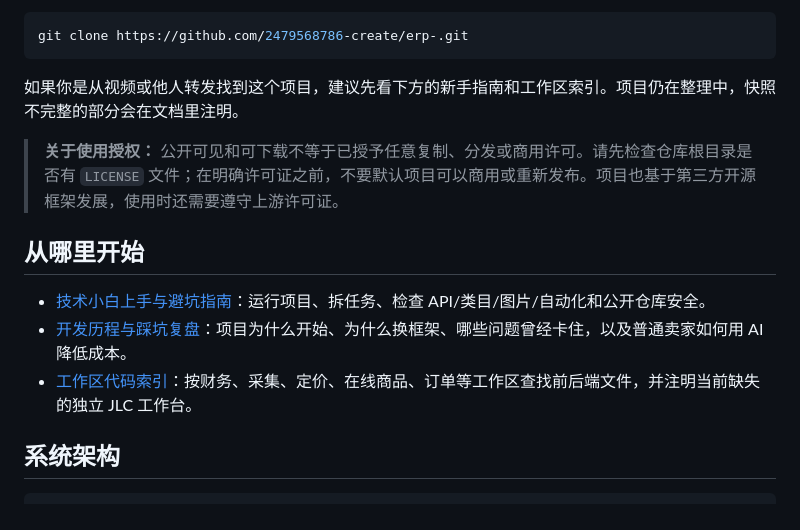
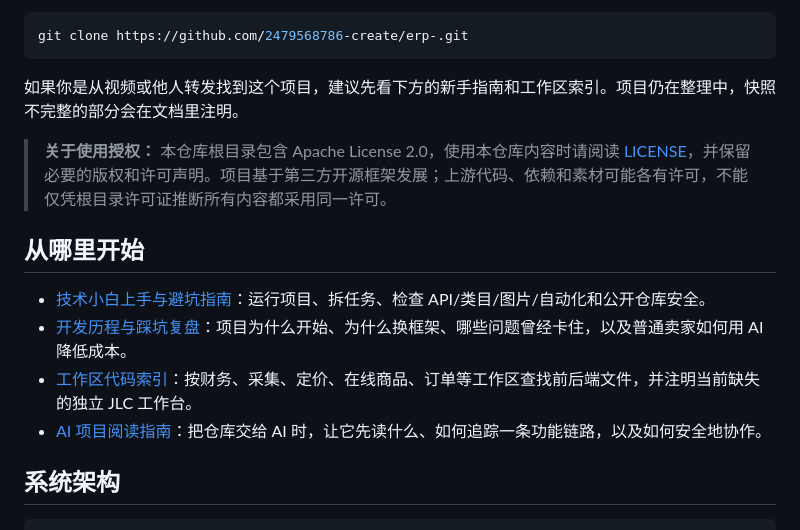
Before and after one commit to 2479568786-create/erp-, a Markdown page: README.md, the part around the change. Drawn GitHub-style.

```diff
--- a/README.md
+++ b/README.md
@@ -14,13 +14,14 @@ git clone https://github.com/2479568786-create/erp-.git
 
 如果你是从视频或他人转发找到这个项目，建议先看下方的新手指南和工作区索引。项目仍在整理中，快照不完整的部分会在文档里注明。
 
-> **关于使用授权：** 公开可见和可下载不等于已授予任意复制、分发或商用许可。请先检查仓库根目录是否有 `LICENSE` 文件；在明确许可证之前，不要默认项目可以商用或重新发布。项目也基于第三方开源框架发展，使用时还需要遵守上游许可证。
+> **关于使用授权：** 本仓库根目录包含 Apache License 2.0，使用本仓库内容时请阅读 [LICENSE](LICENSE)，并保留必要的版权和许可声明。项目基于第三方开源框架发展；上游代码、依赖和素材可能各有许可，不能仅凭根目录许可证推断所有内容都采用同一许可。
 
 ## 从哪里开始
 
 - [技术小白上手与避坑指南](docs/技术小白上手与避坑指南.md)：运行项目、拆任务、检查 API/类目/图片/自动化和公开仓库安全。
 - [开发历程与踩坑复盘](docs/开发历程与踩坑复盘.md)：项目为什么开始、为什么换框架、哪些问题曾经卡住，以及普通卖家如何用 AI 降低成本。
 - [工作区代码索引](docs/WORKSPACE_MAP.md)：按财务、采集、定价、在线商品、订单等工作区查找前后端文件，并注明当前缺失的独立 JLC 工作台。
+- [AI 项目阅读指南](docs/AI_PROJECT_GUIDE.md)：把仓库交给 AI 时，让它先读什么、如何追踪一条功能链路，以及如何安全地协作。
 
 ## 系统架构
 
```
Also changed, not shown: AGENTS.md (added, +26 -0 lines), docs/AI_PROJECT_GUIDE.md (added, +93 -0 lines).
